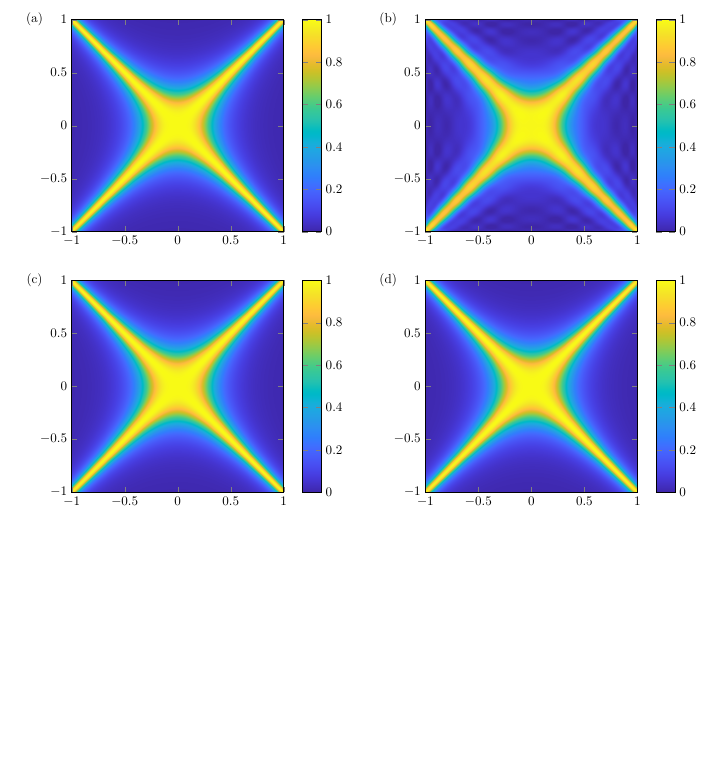
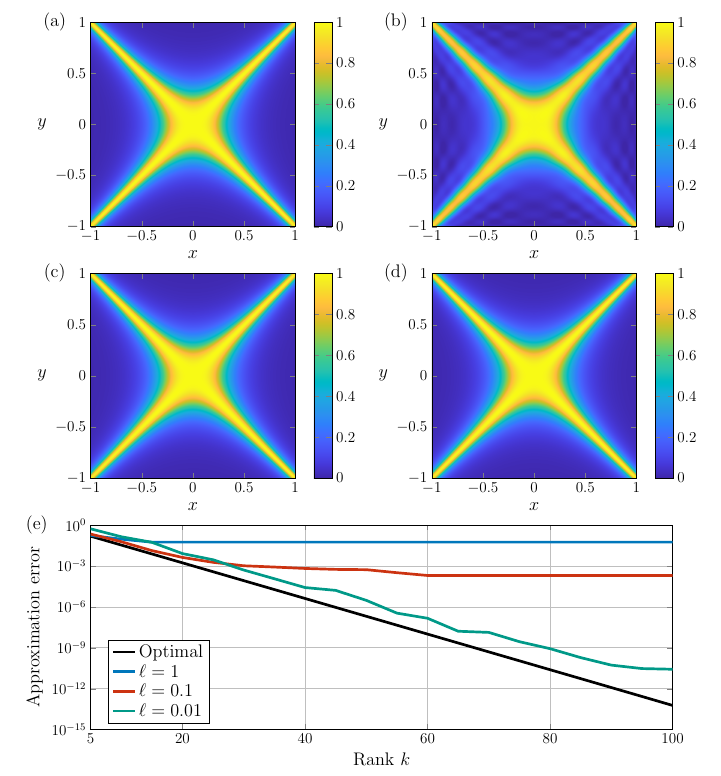
Before and after one commit to davpersson/infNystrom, a LaTeX problem sheet (Examples/fig/create_figure.tex, which reads Examples/fig/pretty_kernel.tikz, Examples/fig/pretty_kernel_001.tikz, Examples/fig/pretty_kernel_01.tikz): part of the page, cut so that both start at the same text, the shorter picture padded with empty space. Compiled offline with pdfLaTeX; TikZ figures are drawn from their code, not taken from saved files.

Commit message:
update code

```diff
--- a/Examples/fig/create_figure.tex
+++ b/Examples/fig/create_figure.tex
@@ -59,28 +59,65 @@
 \begin{document}
 
 \pgfplotsset{every axis/.append style={
-			axis on top=true}}
+			axis on top=true,
+			label style={font=\Large},
+            tick label style={font=\large}
+			}}
+%\pgfplotsset{every tick label/.append style={font=\large}}
 
 \tikzsetnextfilename{example_1}
 \resizebox{\textwidth}{!}{
 
 	\begin{tikzpicture}
 		\input{pretty_kernel.tikz}
-		\node at (-1,5.7) {(a)};
+		\node at (-1,5.7) {\Large(a)};
 
 		\begin{scope}[xshift=9.5cm]
 		\input{pretty_kernel_1.tikz}
-		\node at (-1,5.7) {(b)};
+		\node at (-1,5.7) {\Large(b)};
 		\end{scope}
 
 		\begin{scope}[yshift=-7cm]
 		\input{pretty_kernel_01.tikz}
-		\node at (-1,5.7) {(c)};
+		\node at (-1,5.7) {\Large(c)};
 		\end{scope}
 
 		\begin{scope}[xshift=9.5cm,yshift=-7cm]
 		\input{pretty_kernel_001.tikz}
-		\node at (-1,5.7) {(d)};
+		\node at (-1,5.7) {\Large(d)};
+		\end{scope}
+
+		\begin{scope}[yshift=-14cm]
+			\begin{semilogyaxis}[
+				grid,
+				%minor xtick={2,3,4,5,6,7,8,9,11,12,13,14},
+				%minor ytick={1e-1,1,1e2,1e3,1e5,1e6,1e8,1e9},
+				xtick={5,20,40,60,80,100},
+				%ytick = {1e-2,1e0,1e2,1e4},
+				%yticklabels = {$10^{-2}$, $10^{0}$, $10^{2}$, $10^{4}$},
+				enlargelimits = false,
+				xmin = 5,
+				xmax = 100,
+				ymin = 1e-15,
+				ymax = 1,
+				height = 207pt,
+				width = 506pt,
+				xlabel = {Rank $k$},
+				ylabel = {Approximation error},
+				axis on top=false,
+				legend cell align={left},
+				legend pos=south west
+				]
+				\addplot+[solid, mark = none smooth, black,line width=0.75mm] table[col sep = comma, x index=0, y index=1]{error_pretty.csv};
+				\addplot+[solid, mark = none smooth, myblue,line width=0.75mm] table[col sep = comma, x index=0, y index=2]{error_pretty.csv};
+				\addplot+[solid, mark = none smooth, myred,line width=0.75mm] table[col sep = comma, x index=0, y index=3]{error_pretty.csv};
+				\addplot+[solid, mark = none smooth, mygreen,line width=0.75mm] table[col sep = comma, x index=0, y index=4]{error_pretty.csv};
+				\addlegendentry{\Large Optimal}
+				\addlegendentry{\Large $\ell=1$}
+				\addlegendentry{\Large $\ell=0.1$}
+				\addlegendentry{\Large $\ell=0.01$}
+			\end{semilogyaxis}
+			\node at (-1.5,5.7) {\Large (e)};
 		\end{scope}
 	\end{tikzpicture}
 	}
--- a/Examples/fig/pretty_kernel.tikz
+++ b/Examples/fig/pretty_kernel.tikz
@@ -8,8 +8,8 @@
 	 	 ymax = 1.000000,
 	 	 height = 207pt,
 	 	 width = 207 pt,
-	 	 xlabel = {},
-	 	 ylabel = {},
+	 	 xlabel = {$x$},
+	 	 ylabel = {$y$},
 	 	 ylabel style={rotate=-90},
 	 	 colorbar,
 	 	 colormap name=parula,
--- a/Examples/fig/pretty_kernel_001.tikz
+++ b/Examples/fig/pretty_kernel_001.tikz
@@ -8,8 +8,8 @@
 	 	 ymax = 1.000000,
 	 	 height = 207pt,
 	 	 width = 207 pt,
-	 	 xlabel = {},
-	 	 ylabel = {},
+	 	 xlabel = {$x$},
+	 	 ylabel = {$y$},
 	 	 ylabel style={rotate=-90},
 	 	 colorbar,
 	 	 colormap name=parula,
--- a/Examples/fig/pretty_kernel_01.tikz
+++ b/Examples/fig/pretty_kernel_01.tikz
@@ -8,8 +8,8 @@
 	 	 ymax = 1.000000,
 	 	 height = 207pt,
 	 	 width = 207 pt,
-	 	 xlabel = {},
-	 	 ylabel = {},
+	 	 xlabel = {$x$},
+	 	 ylabel = {$y$},
 	 	 ylabel style={rotate=-90},
 	 	 colorbar,
 	 	 colormap name=parula,
--- a/Examples/fig/pretty_kernel_1.tikz
+++ b/Examples/fig/pretty_kernel_1.tikz
@@ -8,8 +8,8 @@
 	 	 ymax = 1.000000,
 	 	 height = 207pt,
 	 	 width = 207 pt,
-	 	 xlabel = {},
-	 	 ylabel = {},
+	 	 xlabel = {$x$},
+	 	 ylabel = {$y$},
 	 	 ylabel style={rotate=-90},
 	 	 colorbar,
 	 	 colormap name=parula,
```
Also changed, not shown: Examples/fig/error_pretty.csv (added, +20 -0 lines), Examples/fig/pretty_kernel.png, Examples/fig/pretty_kernel_001.png, Examples/fig/pretty_kernel_01.png, Examples/fig/pretty_kernel_1.png, 3 other files.
